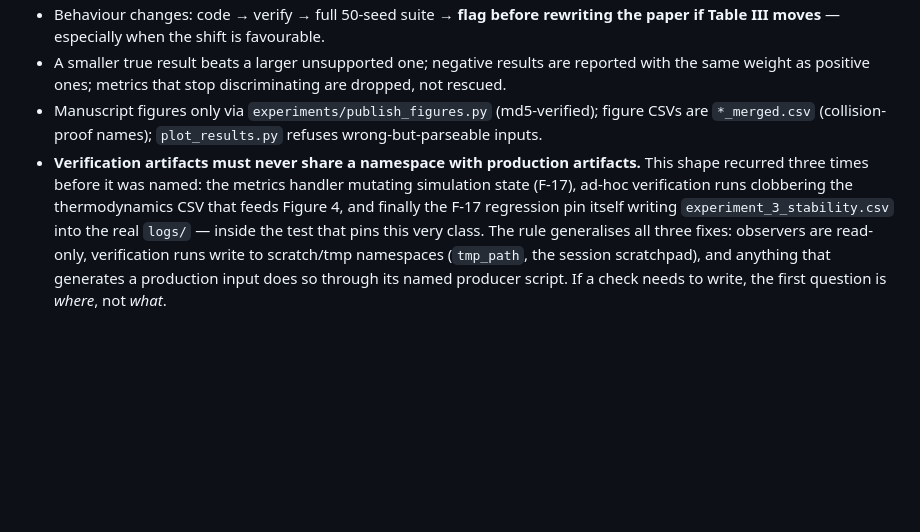
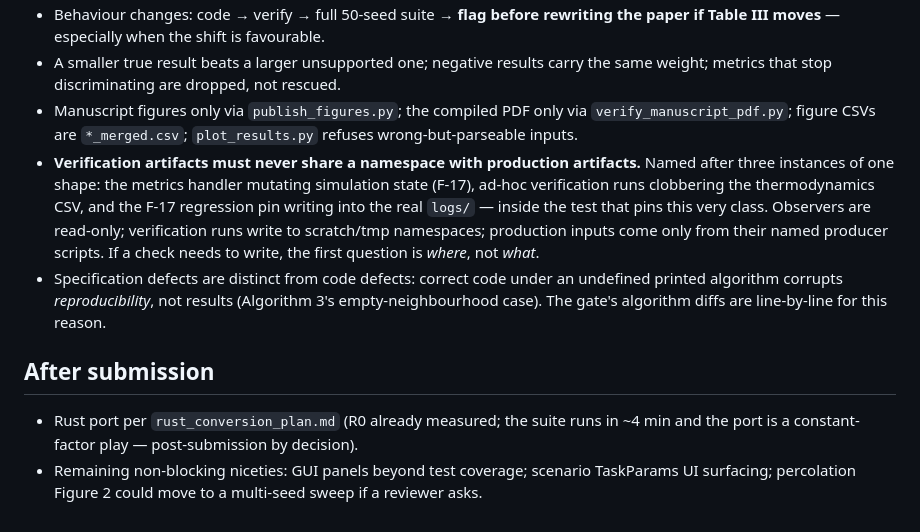
Before and after one commit to ShivamMalge/swarm_drone_framework, a Markdown page: STATUS.md, the part around one of its changes. GitHub-like rendering; blank space fills up the shorter version.

Commit message:
STATUS: gate passed except the two author blockers
Co-Authored-By: Claude Opus 5 (1M context) <noreply@anthropic.com>

```diff
--- a/STATUS.md
+++ b/STATUS.md
@@ -77,14 +60,23 @@ bias (real figure: +1.81, scale mismatch, `/100` concealment — withdrawn in §
 - Behaviour changes: code → verify → full 50-seed suite → **flag before rewriting the paper if
   Table III moves** — especially when the shift is favourable.
-- A smaller true result beats a larger unsupported one; negative results are reported with the
-  same weight as positive ones; metrics that stop discriminating are dropped, not rescued.
-- Manuscript figures only via `experiments/publish_figures.py` (md5-verified); figure CSVs are
-  `*_merged.csv` (collision-proof names); `plot_results.py` refuses wrong-but-parseable inputs.
-- **Verification artifacts must never share a namespace with production artifacts.** This shape
-  recurred three times before it was named: the metrics handler mutating simulation state (F-17),
-  ad-hoc verification runs clobbering the thermodynamics CSV that feeds Figure 4, and finally the
-  F-17 regression pin itself writing `experiment_3_stability.csv` into the real `logs/` — inside
-  the test that pins this very class. The rule generalises all three fixes: observers are
-  read-only, verification runs write to scratch/tmp namespaces (`tmp_path`, the session
-  scratchpad), and anything that generates a production input does so through its named producer
-  script. If a check needs to write, the first question is *where*, not *what*.
+- A smaller true result beats a larger unsupported one; negative results carry the same weight;
+  metrics that stop discriminating are dropped, not rescued.
+- Manuscript figures only via `publish_figures.py`; the compiled PDF only via
+  `verify_manuscript_pdf.py`; figure CSVs are `*_merged.csv`; `plot_results.py` refuses
+  wrong-but-parseable inputs.
+- **Verification artifacts must never share a namespace with production artifacts.** Named after
+  three instances of one shape: the metrics handler mutating simulation state (F-17), ad-hoc
+  verification runs clobbering the thermodynamics CSV, and the F-17 regression pin writing into
+  the real `logs/` — inside the test that pins this very class. Observers are read-only;
+  verification runs write to scratch/tmp namespaces; production inputs come only from their
+  named producer scripts. If a check needs to write, the first question is *where*, not *what*.
+- Specification defects are distinct from code defects: correct code under an undefined printed
+  algorithm corrupts *reproducibility*, not results (Algorithm 3's empty-neighbourhood case).
+  The gate's algorithm diffs are line-by-line for this reason.
+
+## After submission
+
+- Rust port per `rust_conversion_plan.md` (R0 already measured; the suite runs in ~4 min and the
+  port is a constant-factor play — post-submission by decision).
+- Remaining non-blocking niceties: GUI panels beyond test coverage; scenario TaskParams UI
+  surfacing; percolation Figure 2 could move to a multi-seed sweep if a reviewer asks.
```
Also changed, not shown: other parts of STATUS.md (+45 -62 lines).
